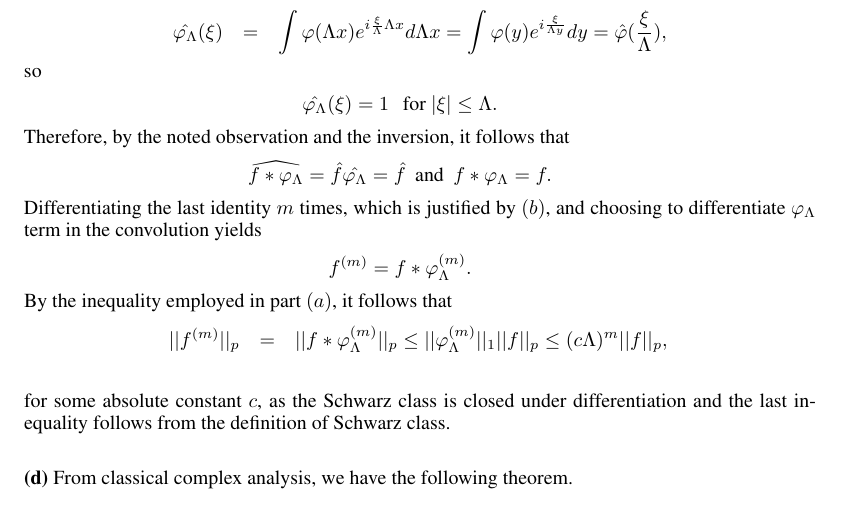
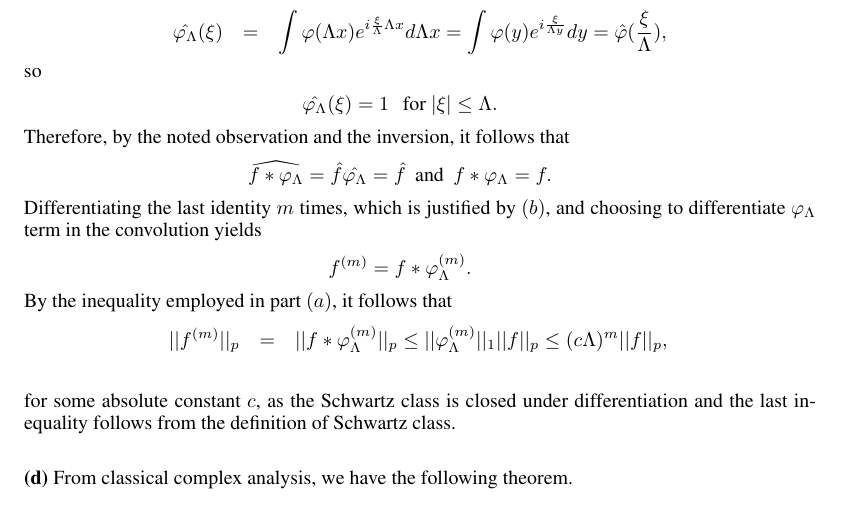
Before and after one commit to ydchoi/Harmonic, a LaTeX problem sheet (pset5.tex): part of page 3 of 6, cut so that both start at the same text. Compiled offline with pdfLaTeX.

Commit message:
A regular commit

```diff
--- a/pset5.tex
+++ b/pset5.tex
@@ -261,8 +261,8 @@ By the inequality employed in part $(a)$, it follows that
 ||f^{(m)}||_{p} &=& ||f * \varphi_{\Lambda}^{(m)}||_{p} \leq ||\varphi_{\Lambda}^{(m)}||_{1} ||f||_{p}
 \leq (c\Lambda)^m||f||_{p}, \\
 \eQe
-for some absolute constant $c$, as the Schwarz class is closed under differentiation and the last
-inequality follows from the definition of Schwarz class.
+for some absolute constant $c$, as the Schwartz class is closed under differentiation and the last
+inequality follows from the definition of Schwartz class.
 
 \bigskip
 
```
Also changed, not shown: pset5.tex (6 more changed lines), 1 other file.
